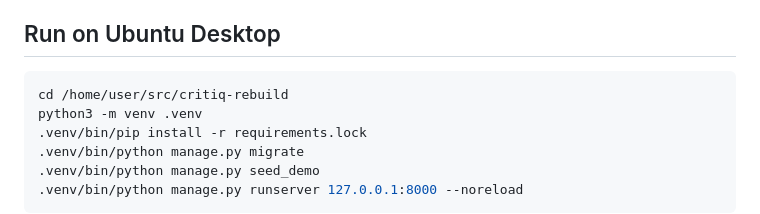
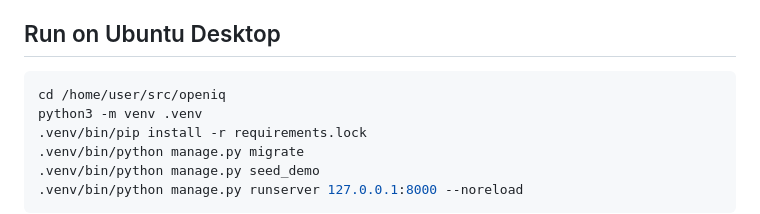
Before and after one commit to itzdjpsycho-ctrl/openiq, a Markdown page: README.md, the part around the change. Rendered like a GitHub page.

````diff
--- a/README.md
+++ b/README.md
@@ -7,7 +7,7 @@ An independent, local CritIQ feature prototype for Black Desert guilds. Django +
 ## Run on Ubuntu Desktop
 
 ```bash
-cd /home/user/src/critiq-rebuild
+cd /home/user/src/openiq
 python3 -m venv .venv
 .venv/bin/pip install -r requirements.lock
 .venv/bin/python manage.py migrate
````
